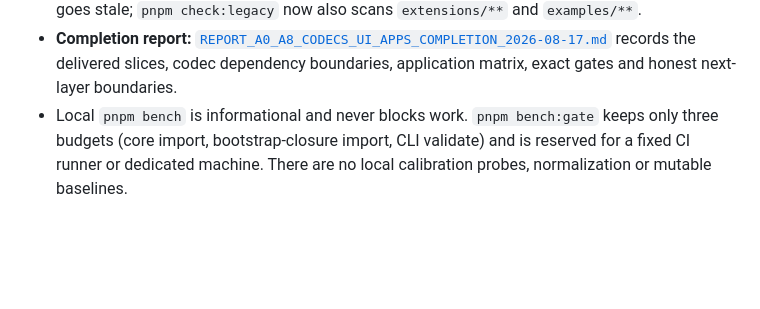
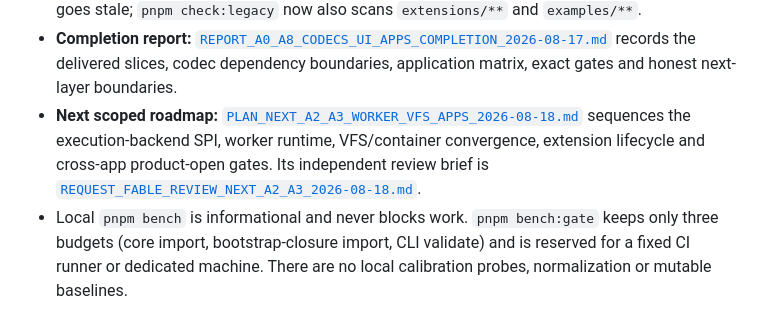
Before and after one commit to hometlt/ModKit, a Markdown page: README.md, the part around the change. Drawn GitHub-style; blank space fills up the shorter version.

Commit message:
docs: plan worker vfs and cross-app convergence

```diff
--- a/README.md
+++ b/README.md
@@ -72,6 +72,11 @@ requires a separate owner decision. Long-lived double authority with `modkitx` i
   [`REPORT_A0_A8_CODECS_UI_APPS_COMPLETION_2026-08-17.md`](./REPORT_A0_A8_CODECS_UI_APPS_COMPLETION_2026-08-17.md)
   records the delivered slices, codec dependency boundaries, application matrix, exact gates and
   honest next-layer boundaries.
+- **Next scoped roadmap:**
+  [`PLAN_NEXT_A2_A3_WORKER_VFS_APPS_2026-08-18.md`](./PLAN_NEXT_A2_A3_WORKER_VFS_APPS_2026-08-18.md)
+  sequences the execution-backend SPI, worker runtime, VFS/container convergence, extension
+  lifecycle and cross-app product-open gates. Its independent review brief is
+  [`REQUEST_FABLE_REVIEW_NEXT_A2_A3_2026-08-18.md`](./REQUEST_FABLE_REVIEW_NEXT_A2_A3_2026-08-18.md).
 - Local `pnpm bench` is informational and never blocks work. `pnpm bench:gate` keeps only three
   budgets (core import, bootstrap-closure import, CLI validate) and is reserved for a fixed CI
   runner or dedicated machine. There are no local calibration probes, normalization or mutable
```
Also changed, not shown: PLAN_NEXT_A2_A3_WORKER_VFS_APPS_2026-08-18.md (added, +447 -0 lines), REQUEST_FABLE_REVIEW_NEXT_A2_A3_2026-08-18.md (added, +115 -0 lines).
